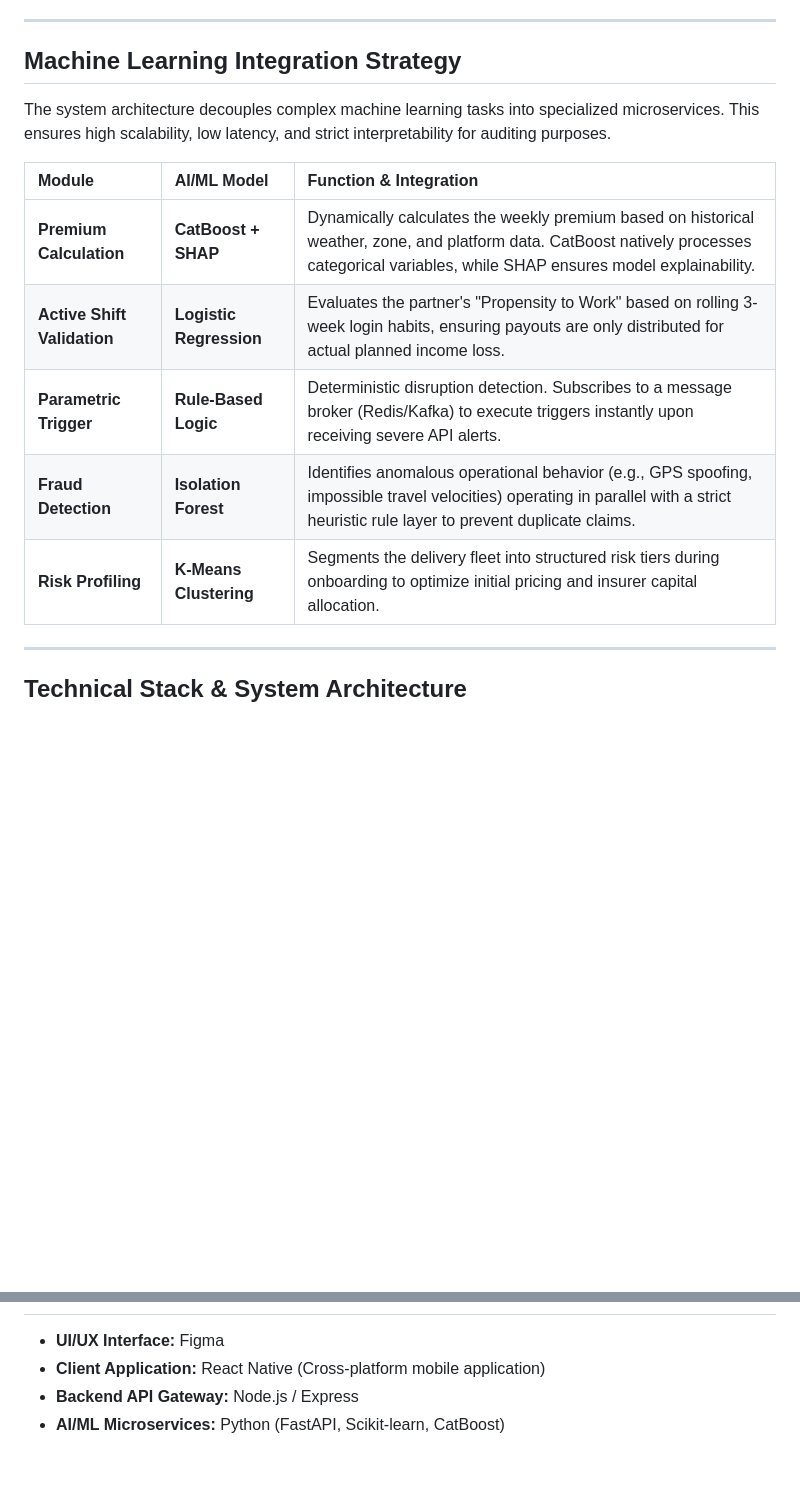
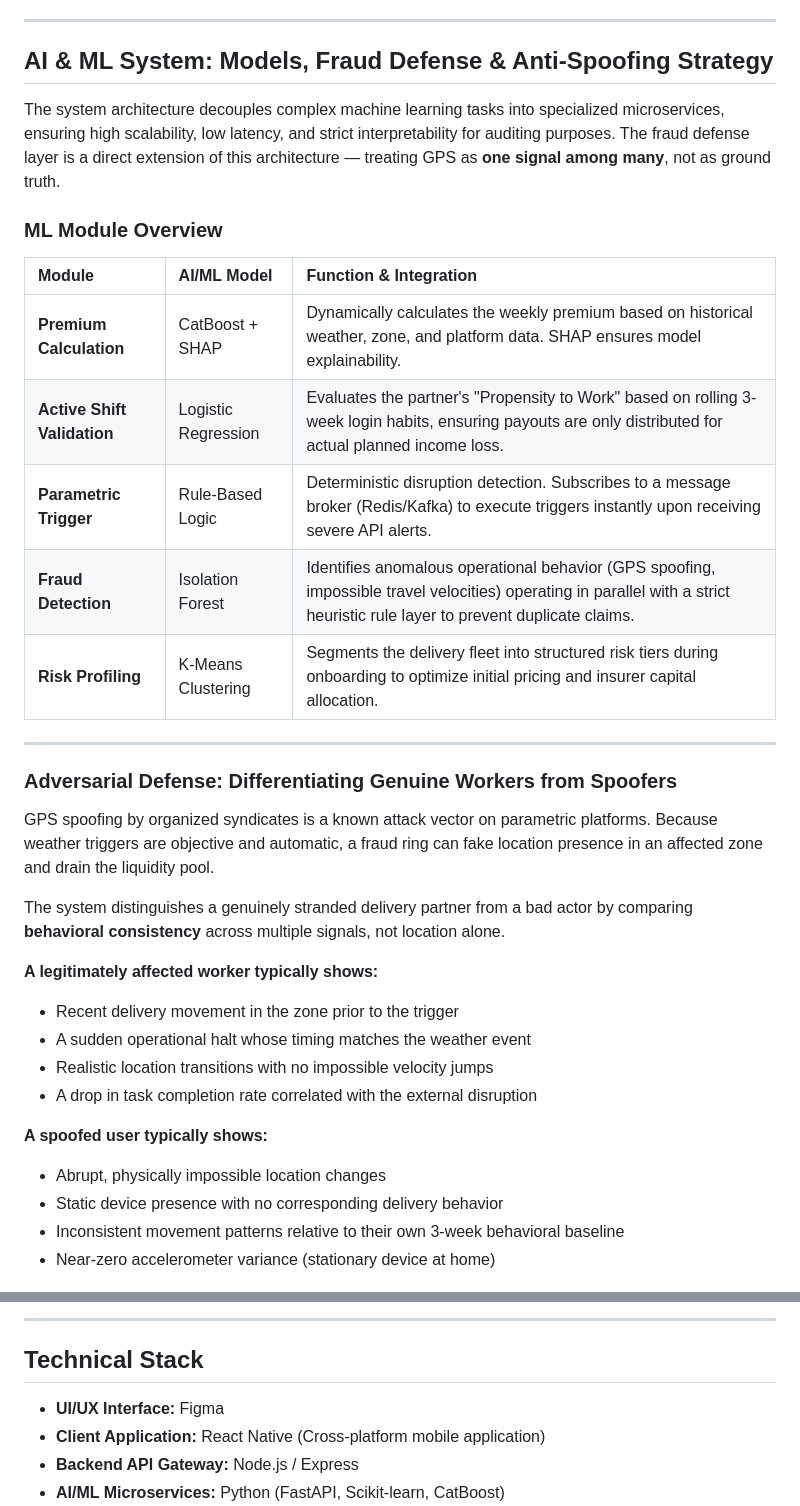
Before and after one commit to Shree-0506/-D.E.V-Deploy-Execute-Vanish, a Markdown page: README.md, 2 parts joined by grey strips. Rendered like a GitHub page; blank space fills up the shorter version.

Commit message:
Update README with logo and content improvements

```diff
--- a/README.md
+++ b/README.md
@@ -42,18 +41,37 @@ Delivery partners operate entirely via their mobile devices. A web-based platfor
 
 ---
 
-## Machine Learning Integration Strategy
+## AI & ML System: Models, Fraud Defense & Anti-Spoofing Strategy
 
-The system architecture decouples complex machine learning tasks into specialized microservices. This ensures high scalability, low latency, and strict interpretability for auditing purposes.
+The system architecture decouples complex machine learning tasks into specialized microservices, ensuring high scalability, low latency, and strict interpretability for auditing purposes. The fraud defense layer is a direct extension of this architecture — treating GPS as **one signal among many**, not as ground truth.
+
+### ML Module Overview
 
 | Module | AI/ML Model | Function & Integration |
 | :--- | :--- | :--- |
-| **Premium Calculation** | **CatBoost + SHAP** | Dynamically calculates the weekly premium based on historical weather, zone, and platform data. CatBoost natively processes categorical variables, while SHAP ensures model explainability. |
-| **Active Shift Validation** | **Logistic Regression** | Evaluates the partner's "Propensity to Work" based on rolling 3-week login habits, ensuring payouts are only distributed for actual planned income loss. |
-| **Parametric Trigger** | **Rule-Based Logic** | Deterministic disruption detection. Subscribes to a message broker (Redis/Kafka) to execute triggers instantly upon receiving severe API alerts. |
-| **Fraud Detection** | **Isolation Forest** | Identifies anomalous operational behavior (e.g., GPS spoofing, impossible travel velocities) operating in parallel with a strict heuristic rule layer to prevent duplicate claims. |
-| **Risk Profiling** | **K-Means Clustering** | Segments the delivery fleet into structured risk tiers during onboarding to optimize initial pricing and insurer capital allocation. |
+| **Premium Calculation** | CatBoost + SHAP | Dynamically calculates the weekly premium based on historical weather, zone, and platform data. SHAP ensures model explainability. |
+| **Active Shift Validation** | Logistic Regression | Evaluates the partner's "Propensity to Work" based on rolling 3-week login habits, ensuring payouts are only distributed for actual planned income loss. |
+| **Parametric Trigger** | Rule-Based Logic | Deterministic disruption detection. Subscribes to a message broker (Redis/Kafka) to execute triggers instantly upon receiving severe API alerts. |
+| **Fraud Detection** | Isolation Forest | Identifies anomalous operational behavior (GPS spoofing, impossible travel velocities) operating in parallel with a strict heuristic rule layer to prevent duplicate claims. |
+| **Risk Profiling** | K-Means Clustering | Segments the delivery fleet into structured risk tiers during onboarding to optimize initial pricing and insurer capital allocation. |
 
 ---
 
-## Technical Stack & System Architecture
+### Adversarial Defense: Differentiating Genuine Workers from Spoofers
+
+GPS spoofing by organized syndicates is a known attack vector on parametric platforms. Because weather triggers are objective and automatic, a fraud ring can fake location presence in an affected zone and drain the liquidity pool.
+
+The system distinguishes a genuinely stranded delivery partner from a bad actor by comparing **behavioral consistency** across multiple signals, not location alone.
+
+**A legitimately affected worker typically shows:**
+- Recent delivery movement in the zone prior to the trigger
+- A sudden operational halt whose timing matches the weather event
+- Realistic location transitions with no impossible velocity jumps
+- A drop in task completion rate correlated with the external disruption
+
+**A spoofed user typically shows:**
+- Abrupt, physically impossible location changes
+- Static device presence with no corresponding delivery behavior
+- Inconsistent movement patterns relative to their own 3-week behavioral baseline
+- Near-zero accelerometer variance (stationary device at home)
+
@@ -60,3 +187,6 @@ The system architecture decouples complex machine learning tasks into specialize
+---
+
+## Technical Stack
 
 * **UI/UX Interface:** Figma
 * **Client Application:** React Native (Cross-platform mobile application)
```
Also changed, not shown: other parts of README.md (+115 -6 lines).
